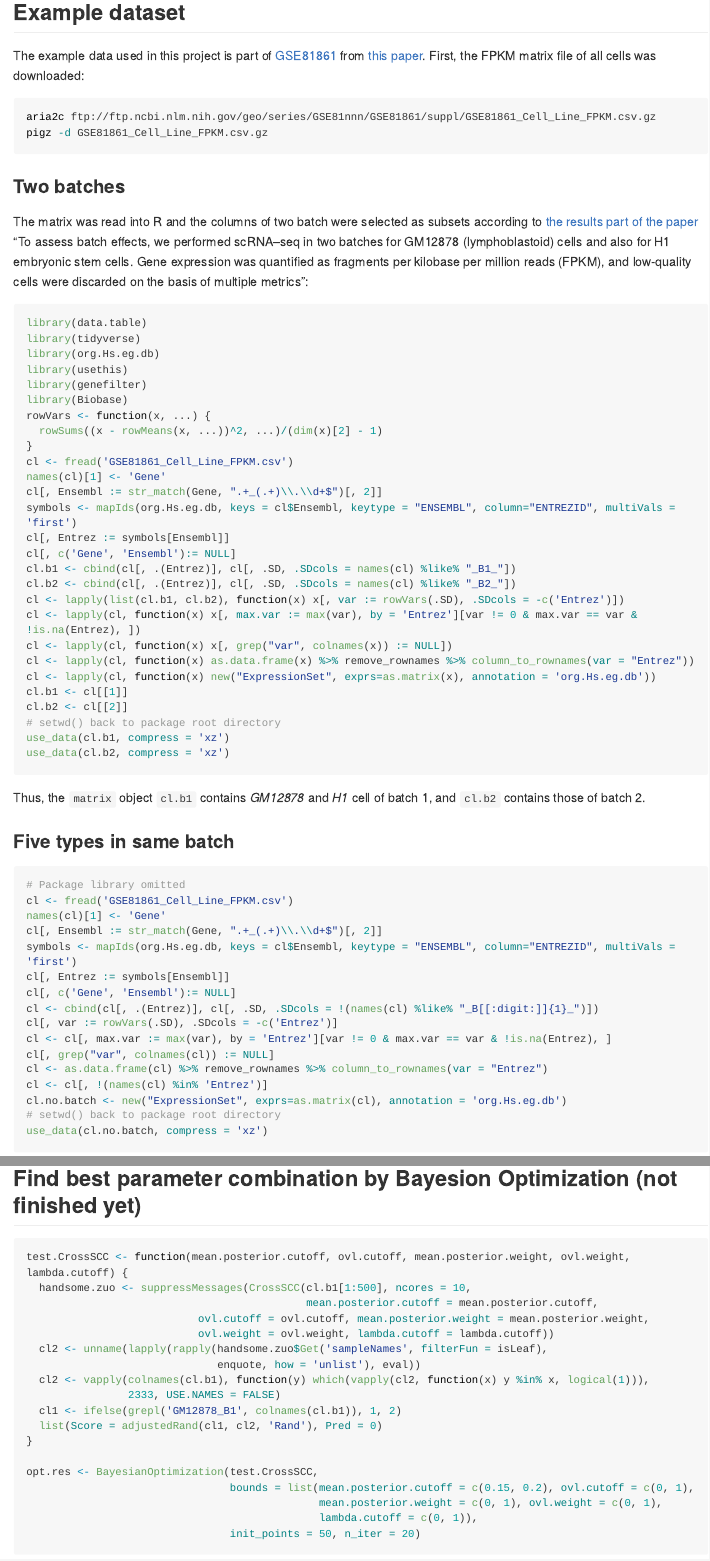
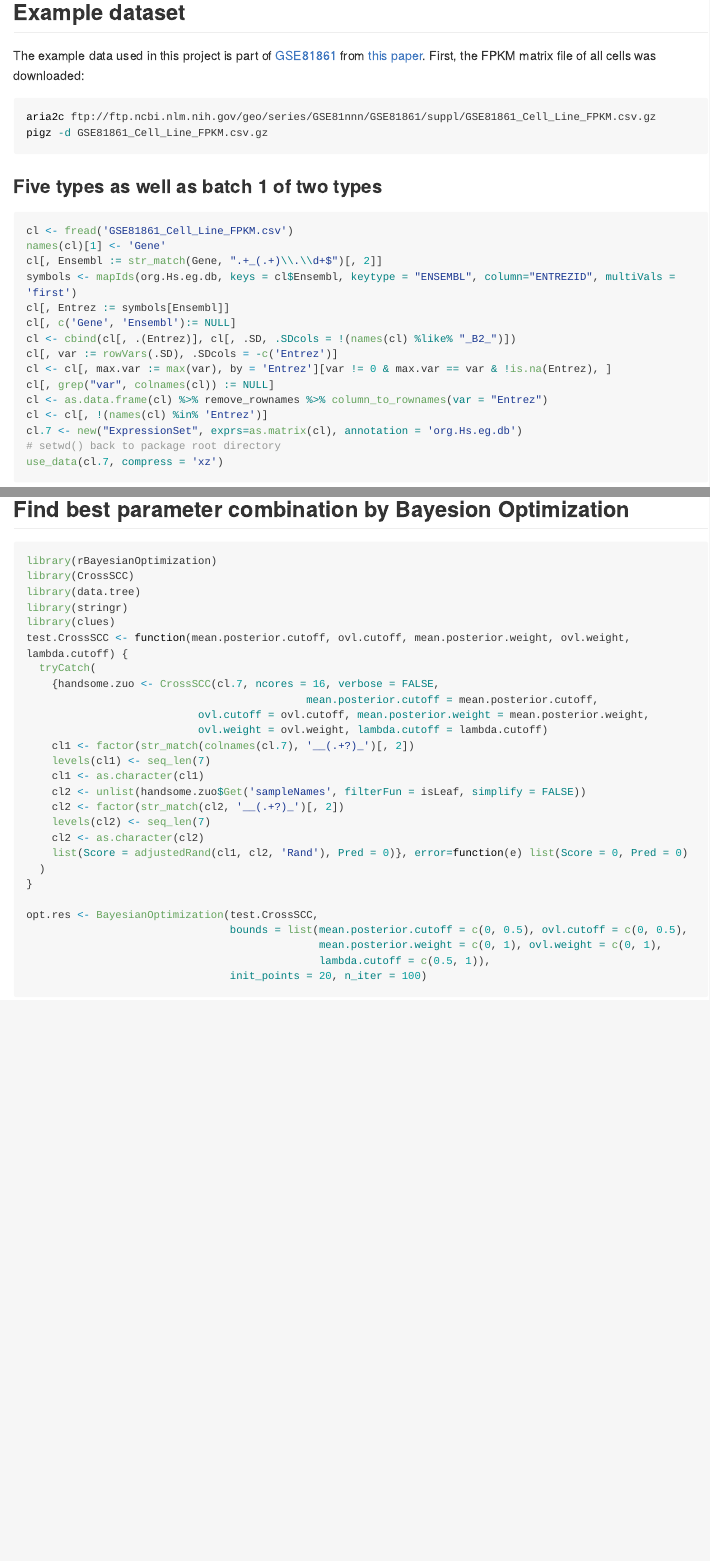
Before and after one commit to bioinformatist/CrossSCC, an R Markdown document (README.Rmd): the page in a window 1100 px wide, from 430 px down, and a second part further down, joined at a grey line. The pictures show the output file README.md that the author committed with the source, drawn offline in the style of GitHub; long lines of code are wrapped.

Commit message:
use 7 cell types; finish bayesian opt code

````diff
--- a/README.Rmd
+++ b/README.Rmd
@@ -58,60 +59,23 @@ aria2c ftp://ftp.ncbi.nlm.nih.gov/geo/series/GSE81nnn/GSE81861/suppl/GSE81861_Ce
 pigz -d GSE81861_Cell_Line_FPKM.csv.gz
 ```
 
-### Two batches
-
-The matrix was read into R and the columns of two batch were selected as subsets  according to [the results part of the paper](https://www.nature.com/articles/ng.3818#results) "To assess batch effects, we performed scRNA–seq in two batches for GM12878 (lymphoblastoid) cells and also for H1 embryonic stem cells. Gene expression was quantified as fragments per kilobase per million reads (FPKM), and low-quality cells were discarded on the basis of multiple metrics":
+### Five types as well as batch 1 of two types
 
 ```r
-library(data.table)
-library(tidyverse)
-library(org.Hs.eg.db)
-library(usethis)
-library(genefilter)
-library(Biobase)
-rowVars <- function(x, ...) {
-  rowSums((x - rowMeans(x, ...))^2, ...)/(dim(x)[2] - 1)
-}
 cl <- fread('GSE81861_Cell_Line_FPKM.csv')
 names(cl)[1] <- 'Gene'
 cl[, Ensembl := str_match(Gene, ".+_(.+)\\.\\d+$")[, 2]]
 symbols <- mapIds(org.Hs.eg.db, keys = cl$Ensembl, keytype = "ENSEMBL", column="ENTREZID", multiVals = 'first')
 cl[, Entrez := symbols[Ensembl]]
 cl[, c('Gene', 'Ensembl'):= NULL]
-cl.b1 <- cbind(cl[, .(Entrez)], cl[, .SD, .SDcols = names(cl) %like% "_B1_"])
-cl.b2 <- cbind(cl[, .(Entrez)], cl[, .SD, .SDcols = names(cl) %like% "_B2_"])
-cl <- lapply(list(cl.b1, cl.b2), function(x) x[, var := rowVars(.SD), .SDcols = -c('Entrez')])
-cl <- lapply(cl, function(x) x[, max.var := max(var), by = 'Entrez'][var != 0 & max.var == var & !is.na(Entrez), ])
-cl <- lapply(cl, function(x) x[, grep("var", colnames(x)) := NULL])
-cl <- lapply(cl, function(x) as.data.frame(x) %>% remove_rownames %>% column_to_rownames(var = "Entrez"))
-cl <- lapply(cl, function(x) new("ExpressionSet", exprs=as.matrix(x), annotation = 'org.Hs.eg.db'))
-cl.b1 <- cl[[1]]
-cl.b2 <- cl[[2]]
-# setwd() back to package root directory
-use_data(cl.b1, compress = 'xz')
-use_data(cl.b2, compress = 'xz')
-```
-
-Thus, the `matrix` object `cl.b1` contains *GM12878* and *H1* cell of batch 1, and `cl.b2` contains those of batch 2.
-
-### Five types in same batch
-
-```r
-# Package library omitted
-cl <- fread('GSE81861_Cell_Line_FPKM.csv')
-names(cl)[1] <- 'Gene'
-cl[, Ensembl := str_match(Gene, ".+_(.+)\\.\\d+$")[, 2]]
-symbols <- mapIds(org.Hs.eg.db, keys = cl$Ensembl, keytype = "ENSEMBL", column="ENTREZID", multiVals = 'first')
-cl[, Entrez := symbols[Ensembl]]
-cl[, c('Gene', 'Ensembl'):= NULL]
-cl <- cbind(cl[, .(Entrez)], cl[, .SD, .SDcols = !(names(cl) %like% "_B[[:digit:]]{1}_")])
+cl <- cbind(cl[, .(Entrez)], cl[, .SD, .SDcols = !(names(cl) %like% "_B2_")])
 cl[, var := rowVars(.SD), .SDcols = -c('Entrez')]
 cl <- cl[, max.var := max(var), by = 'Entrez'][var != 0 & max.var == var & !is.na(Entrez), ]
 cl[, grep("var", colnames(cl)) := NULL]
 cl <- as.data.frame(cl) %>% remove_rownames %>% column_to_rownames(var = "Entrez")
 cl <- cl[, !(names(cl) %in% 'Entrez')]
-cl.no.batch <- new("ExpressionSet", exprs=as.matrix(cl), annotation = 'org.Hs.eg.db')
+cl.7 <- new("ExpressionSet", exprs=as.matrix(cl), annotation = 'org.Hs.eg.db')
 # setwd() back to package root directory
-use_data(cl.no.batch, compress = 'xz')
+use_data(cl.7, compress = 'xz')
 ```
 
@@ -188,27 +105,36 @@ plot_CrossSCC(handsome.zuo)
 
 ![](man/figures/readme2.gif)
 
-## Find best parameter combination by Bayesion Optimization (not finished yet)
+## Find best parameter combination by Bayesion Optimization
 
 ```r
+library(rBayesianOptimization)
+library(CrossSCC)
+library(data.tree)
+library(stringr)
+library(clues)
 test.CrossSCC <- function(mean.posterior.cutoff, ovl.cutoff, mean.posterior.weight, ovl.weight, lambda.cutoff) {
-  handsome.zuo <- suppressMessages(CrossSCC(cl.b1[1:500], ncores = 10,
+  tryCatch(
+    {handsome.zuo <- CrossSCC(cl.7, ncores = 16, verbose = FALSE,
                                             mean.posterior.cutoff = mean.posterior.cutoff,
                            ovl.cutoff = ovl.cutoff, mean.posterior.weight = mean.posterior.weight,
-                           ovl.weight = ovl.weight, lambda.cutoff = lambda.cutoff))
-  cl2 <- unname(lapply(rapply(handsome.zuo$Get('sampleNames', filterFun = isLeaf),
-                              enquote, how = 'unlist'), eval))
-  cl2 <- vapply(colnames(cl.b1), function(y) which(vapply(cl2, function(x) y %in% x, logical(1))),
-                2333, USE.NAMES = FALSE)
-  cl1 <- ifelse(grepl('GM12878_B1', colnames(cl.b1)), 1, 2)
-  list(Score = adjustedRand(cl1, cl2, 'Rand'), Pred = 0)
+                           ovl.weight = ovl.weight, lambda.cutoff = lambda.cutoff)
+    cl1 <- factor(str_match(colnames(cl.7), '__(.+?)_')[, 2])
+    levels(cl1) <- seq_len(7)
+    cl1 <- as.character(cl1)
+    cl2 <- unlist(handsome.zuo$Get('sampleNames', filterFun = isLeaf, simplify = FALSE))
+    cl2 <- factor(str_match(cl2, '__(.+?)_')[, 2])
+    levels(cl2) <- seq_len(7)
+    cl2 <- as.character(cl2)
+    list(Score = adjustedRand(cl1, cl2, 'Rand'), Pred = 0)}, error=function(e) list(Score = 0, Pred = 0)
+  )
 }
 
 opt.res <- BayesianOptimization(test.CrossSCC,
-                                bounds = list(mean.posterior.cutoff = c(0.15, 0.2), ovl.cutoff = c(0, 1),
+                                bounds = list(mean.posterior.cutoff = c(0, 0.5), ovl.cutoff = c(0, 0.5),
                                               mean.posterior.weight = c(0, 1), ovl.weight = c(0, 1),
-                                              lambda.cutoff = c(0, 1)),
-                                init_points = 50, n_iter = 20)
+                                              lambda.cutoff = c(0.5, 1)),
+                                init_points = 20, n_iter = 100)
 ```
 
 ## Acknowledgement
````
Also changed, not shown: README.md, README.Rmd (70 more changed lines).
